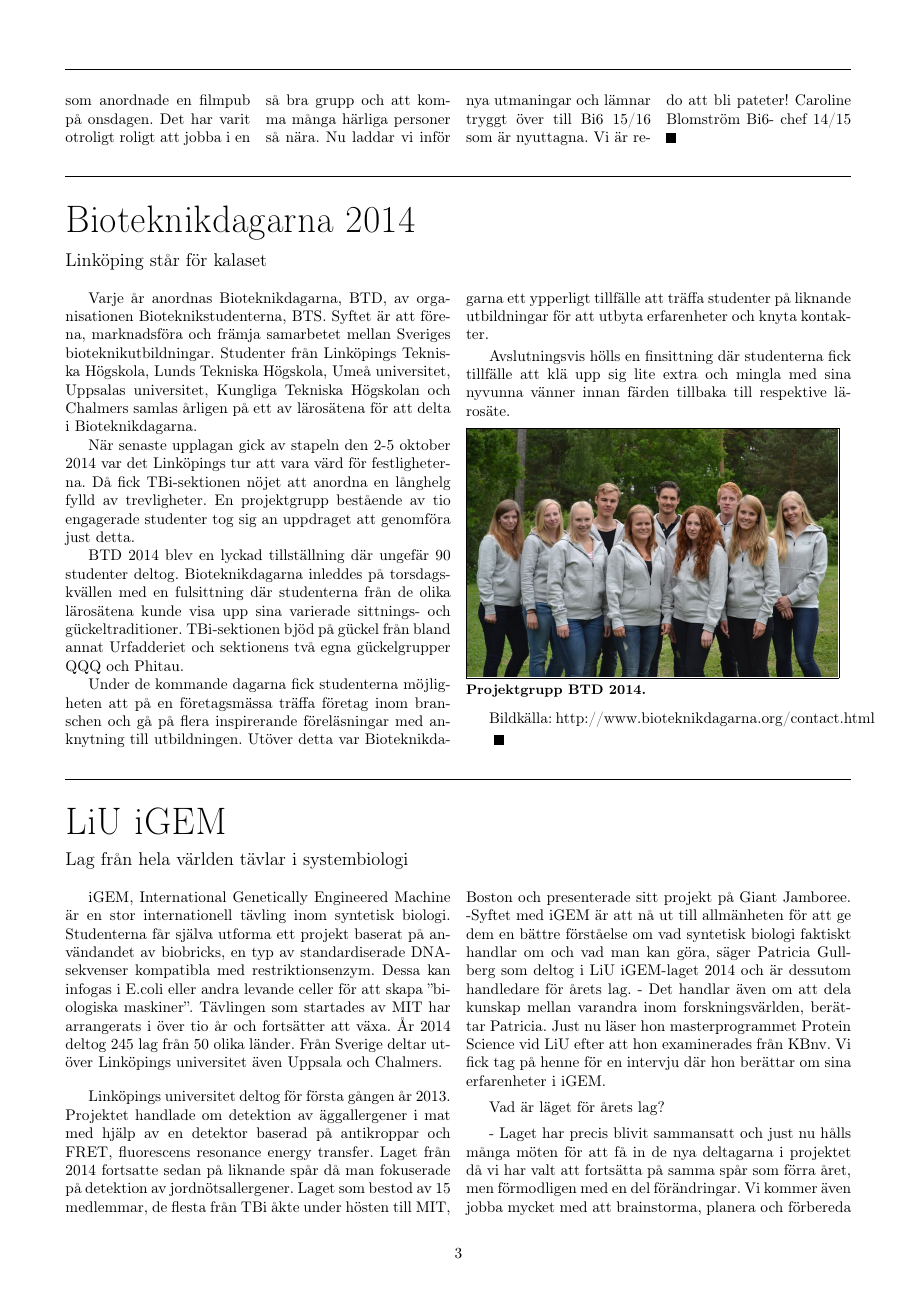
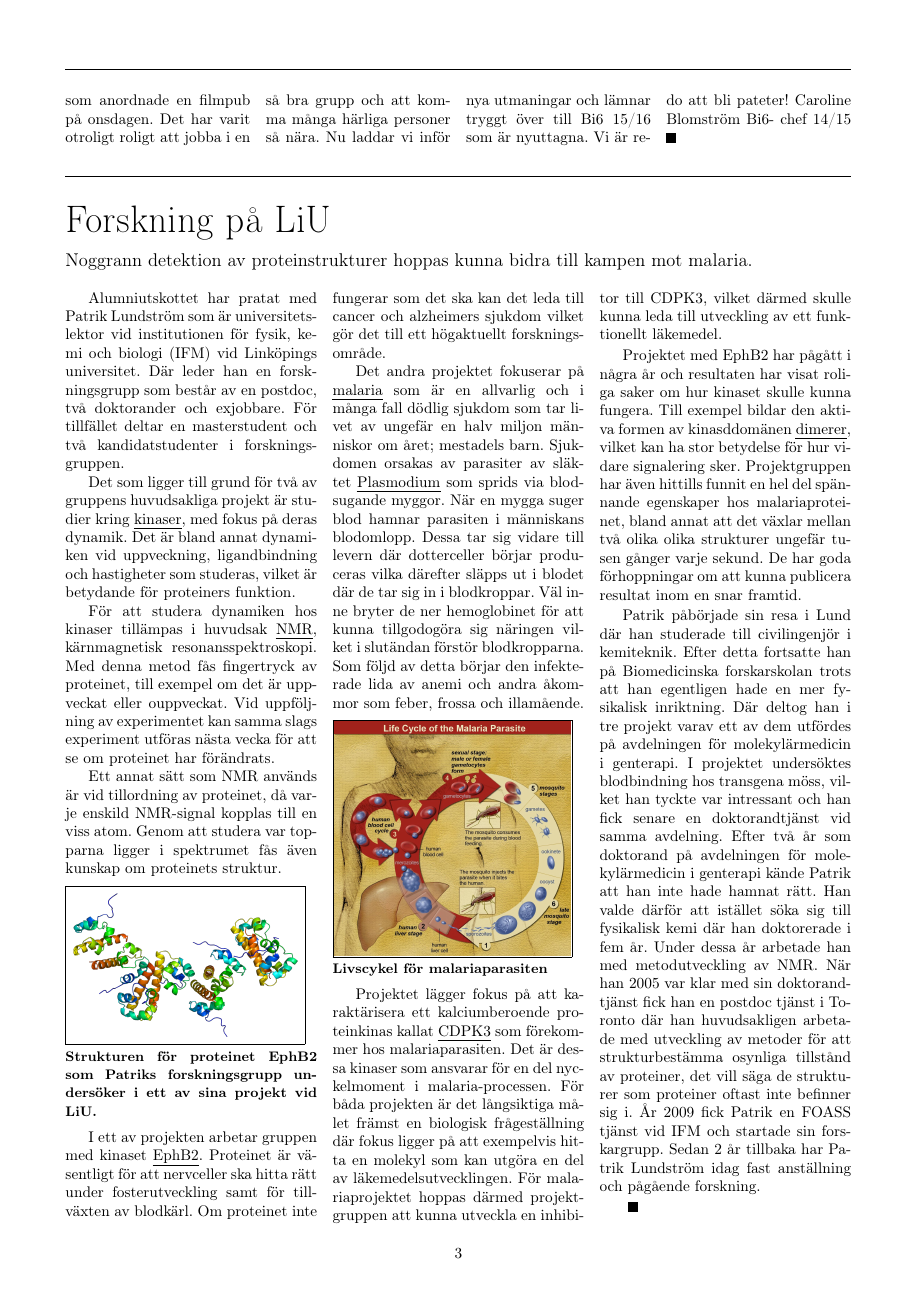
Before and after one commit to chilipower/alumnitidningen, a LaTeX document (Alumni_Main.tex, which reads forskning.tex): page 3 of 4 before the commit and page 3 of 5 after it. Compiled offline with pdfLaTeX.

Commit message:
Lägg till forskning vid liu artikel

```diff
--- /dev/null
+++ b/forskning.tex
@@ -0,0 +1,28 @@
+\begin{news}{3}{Forskning på LiU}{Noggrann detektion av proteinstrukturer hoppas kunna bidra till kampen mot malaria.}{}{}
+
+
+Alumniutskottet har pratat med Patrik Lundström som är universitetslektor vid institutionen för fysik, kemi och biologi (IFM) vid Linköpings universitet. Där leder han en forskningsgrupp som består av en postdoc, två doktorander och exjobbare. För tillfället deltar en masterstudent och två kandidatstudenter i forskningsgruppen.
+
+Det som ligger till grund för två av gruppens huvudsakliga projekt är studier kring \emph{kinaser}, med fokus på deras dynamik. Det är bland annat dynamiken vid uppveckning, ligandbindning och hastigheter som studeras, vilket är betydande för proteiners funktion.
+
+För att studera dynamiken hos kinaser tillämpas i huvudsak \emph{NMR}, kärnmagnetisk resonansspektroskopi. Med denna metod fås fingertryck av proteinet, till exempel om det är uppveckat eller ouppveckat. Vid uppföljning av experimentet kan samma slags experiment utföras nästa vecka för att se om proteinet har förändrats.
+
+Ett annat sätt som NMR används är vid tillordning av proteinet, då varje enskild NMR-signal kopplas till en viss atom. Genom att studera var topparna ligger i spektrumet fås även kunskap om proteinets struktur.
+
+\image{img/forskning_protein.png}{Strukturen för proteinet EphB2 som Patriks forskningsgrupp undersöker i ett av sina projekt vid LiU.}
+
+I ett av projekten arbetar gruppen med kinaset \emph{EphB2}. Proteinet är väsentligt för att nervceller ska hitta rätt under fosterutveckling samt för tillväxten av blodkärl. Om proteinet inte fungerar som det ska kan det leda till cancer och alzheimers sjukdom vilket gör det till ett högaktuellt forskningsområde.
+
+Det andra projektet fokuserar på \emph{malaria} som är en allvarlig och i många fall dödlig sjukdom som tar livet av ungefär en halv miljon människor om året; mestadels barn. Sjukdomen orsakas av parasiter av släktet \emph{Plasmodium} som sprids via blodsugande myggor. När en mygga suger blod hamnar parasiten i människans blodomlopp. Dessa tar sig vidare till levern där dotterceller börjar produceras vilka därefter släpps ut i blodet där de tar sig in i blodkroppar. Väl inne bryter de ner hemoglobinet för att kunna tillgodogöra sig näringen vilket i slutändan förstör blodkropparna. Som följd av detta börjar den infekterade lida av anemi och andra åkommor som feber, frossa och illamående.
+
+\image{img/forskning_oversikt.jpg}{Livscykel för malariaparasiten}
+
+
+Projektet lägger fokus på att karaktärisera ett kalciumberoende proteinkinas kallat \emph{CDPK3} som förekommer hos malariaparasiten. Det är dessa kinaser som ansvarar för en del nyckelmoment i malaria-processen.
+För båda projekten är det långsiktiga målet främst en biologisk frågeställning där fokus ligger på att exempelvis hitta en molekyl som kan utgöra en del av läkemedelsutvecklingen. För malariaprojektet hoppas därmed projektgruppen att kunna utveckla en inhibitor till CDPK3, vilket därmed skulle kunna leda till utveckling av ett funktionellt läkemedel.
+
+Projektet med EphB2 har pågått i några år och resultaten har visat roliga saker om hur kinaset skulle kunna fungera. Till exempel bildar den aktiva formen av kinasddomänen \emph{dimerer}, vilket kan ha stor betydelse för hur vidare signalering sker. Projektgruppen har även hittills funnit en hel del spännande egenskaper hos malariaproteinet, bland annat att det växlar mellan två olika olika strukturer ungefär tusen gånger varje sekund. De har goda förhoppningar om att kunna publicera resultat inom en snar framtid.
+
+Patrik påbörjade sin resa i Lund där han studerade till civilingenjör i kemiteknik. Efter detta fortsatte han på Biomedicinska forskarskolan trots att han egentligen hade en mer fysikalisk inriktning. Där deltog han i tre projekt varav ett av dem utfördes på avdelningen för molekylärmedicin i genterapi. I projektet undersöktes blodbindning hos transgena möss, vilket han tyckte var intressant och han fick senare en doktorandtjänst vid samma avdelning. Efter två år som doktorand på avdelningen för molekylärmedicin i genterapi kände Patrik att han inte hade hamnat rätt. Han valde därför att istället söka sig till fysikalisk kemi där han doktorerade i fem år. Under dessa år arbetade han med metodutveckling av NMR. När han 2005 var klar med sin doktorandtjänst fick han en postdoc tjänst i Toronto där han huvudsakligen arbetade med utveckling av metoder för att strukturbestämma osynliga tillstånd av proteiner, det vill säga de strukturer som proteiner oftast inte befinner sig i. År 2009 fick Patrik en FOASS tjänst vid IFM och startade sin forskargrupp. Sedan 2 år tillbaka har Patrik Lundström idag fast anställning och pågående forskning.
+
+\end{news}
```
Also changed, not shown: Alumni_Main.tex (+4 -2 lines).
